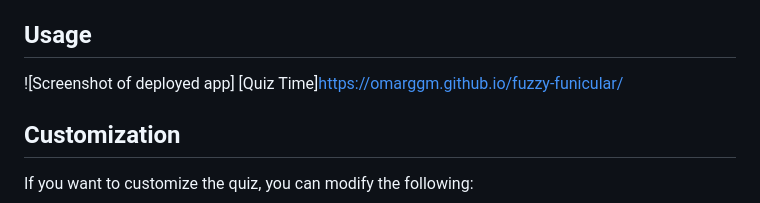
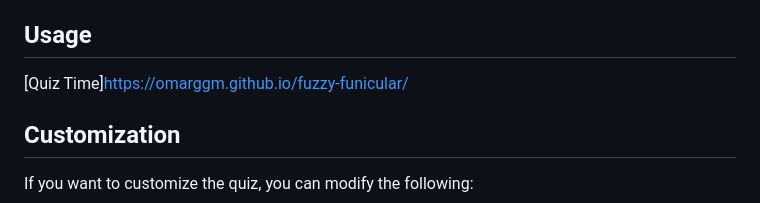
Before and after one commit to Omarggm/fuzzy-funicular, a Markdown page: README.md, the part around the change. GitHub-like rendering.

```diff
--- a/README.md
+++ b/README.md
@@ -24,7 +24,6 @@ To use the Quiz Time Application, follow these steps:
 6. You can view the high scores by clicking the "Start Over" button after completing the quiz.
 
 ## Usage
-![Screenshot of deployed app]
 [Quiz Time]https://omarggm.github.io/fuzzy-funicular/
 
 ## Customization
```
